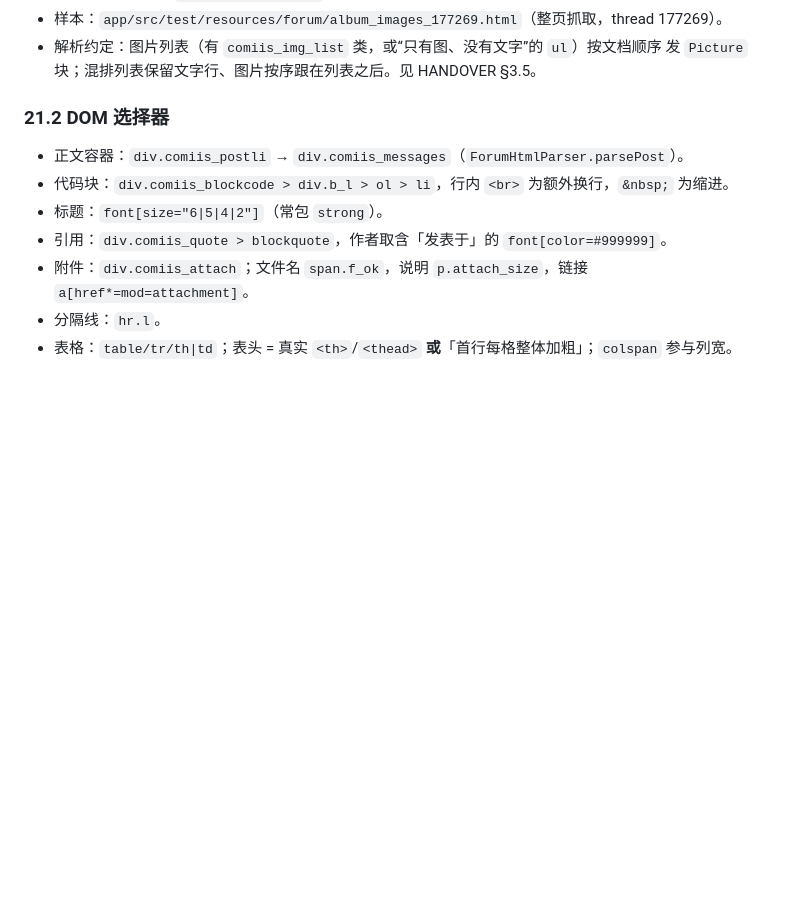
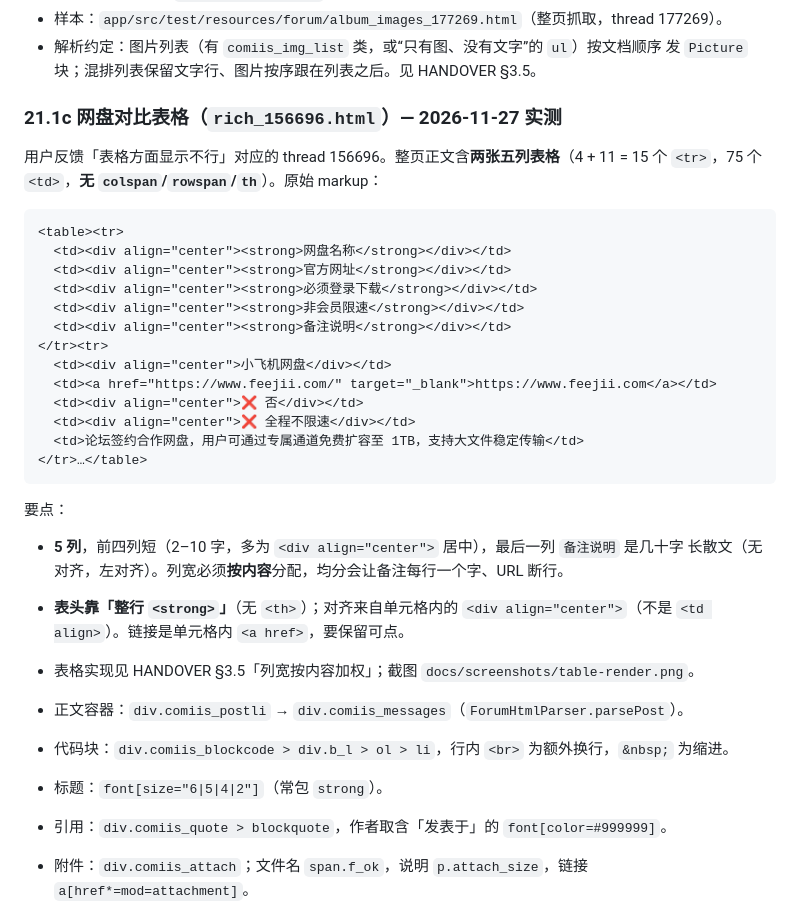
Before and after one commit to Rune-cn/MTForum, a Markdown page: docs/REVERSE_SPEC.md, the part around the change. Rendered like a GitHub page; blank space fills up the shorter version.

````diff
--- a/docs/REVERSE_SPEC.md
+++ b/docs/REVERSE_SPEC.md
@@ -362,7 +362,35 @@ OP 只发相册附件时，正文里**没有** `span.comiis_postimg`：模板把
 - 解析约定：图片列表（有 `comiis_img_list` 类，或“只有图、没有文字”的 `ul`）按文档顺序
   发 `Picture` 块；混排列表保留文字行、图片按序跟在列表之后。见 HANDOVER §3.5。
 
-### 21.2 DOM 选择器
+### 21.1c 网盘对比表格（`rich_156696.html`）— 2026-11-27 实测
+
+用户反馈「表格方面显示不行」对应的 thread 156696。整页正文含**两张五列表格**（4 + 11 = 15 个
+`<tr>`，75 个 `<td>`，**无 `colspan`/`rowspan`/`th`**）。原始 markup：
+
+```html
+<table><tr>
+  <td><div align="center"><strong>网盘名称</strong></div></td>
+  <td><div align="center"><strong>官方网址</strong></div></td>
+  <td><div align="center"><strong>必须登录下载</strong></div></td>
+  <td><div align="center"><strong>非会员限速</strong></div></td>
+  <td><div align="center"><strong>备注说明</strong></div></td>
+</tr><tr>
+  <td><div align="center">小飞机网盘</div></td>
+  <td><a href="https://www.feejii.com/" target="_blank">https://www.feejii.com</a></td>
+  <td><div align="center">❌ 否</div></td>
+  <td><div align="center">❌ 全程不限速</div></td>
+  <td>论坛签约合作网盘，用户可通过专属通道免费扩容至 1TB，支持大文件稳定传输</td>
+</tr>…</table>
+```
+
+要点：
+- **5 列**，前四列短（2–10 字，多为 `<div align="center">` 居中），最后一列 `备注说明` 是几十字
+  长散文（无对齐，左对齐）。列宽必须**按内容**分配，均分会让备注每行一个字、URL 断行。
+- **表头靠「整行 `<strong>`」**（无 `<th>`）；对齐来自单元格内的 `<div align="center">`（不是
+  `<td align>`）。链接是单元格内 `<a href>`，要保留可点。
+- 表格实现见 HANDOVER §3.5「列宽按内容加权」；截图 `docs/screenshots/table-render.png`。
+
+
 
 - 正文容器：`div.comiis_postli` → `div.comiis_messages`（`ForumHtmlParser.parsePost`）。
 - 代码块：`div.comiis_blockcode > div.b_l > ol > li`，行内 `<br>` 为额外换行，`&nbsp;` 为缩进。
````
Also changed, not shown: AGENTS.md (+7 -0 lines), docs/HANDOVER_CN.md (+31 -2 lines), docs/screenshots/table-render.png (added).
